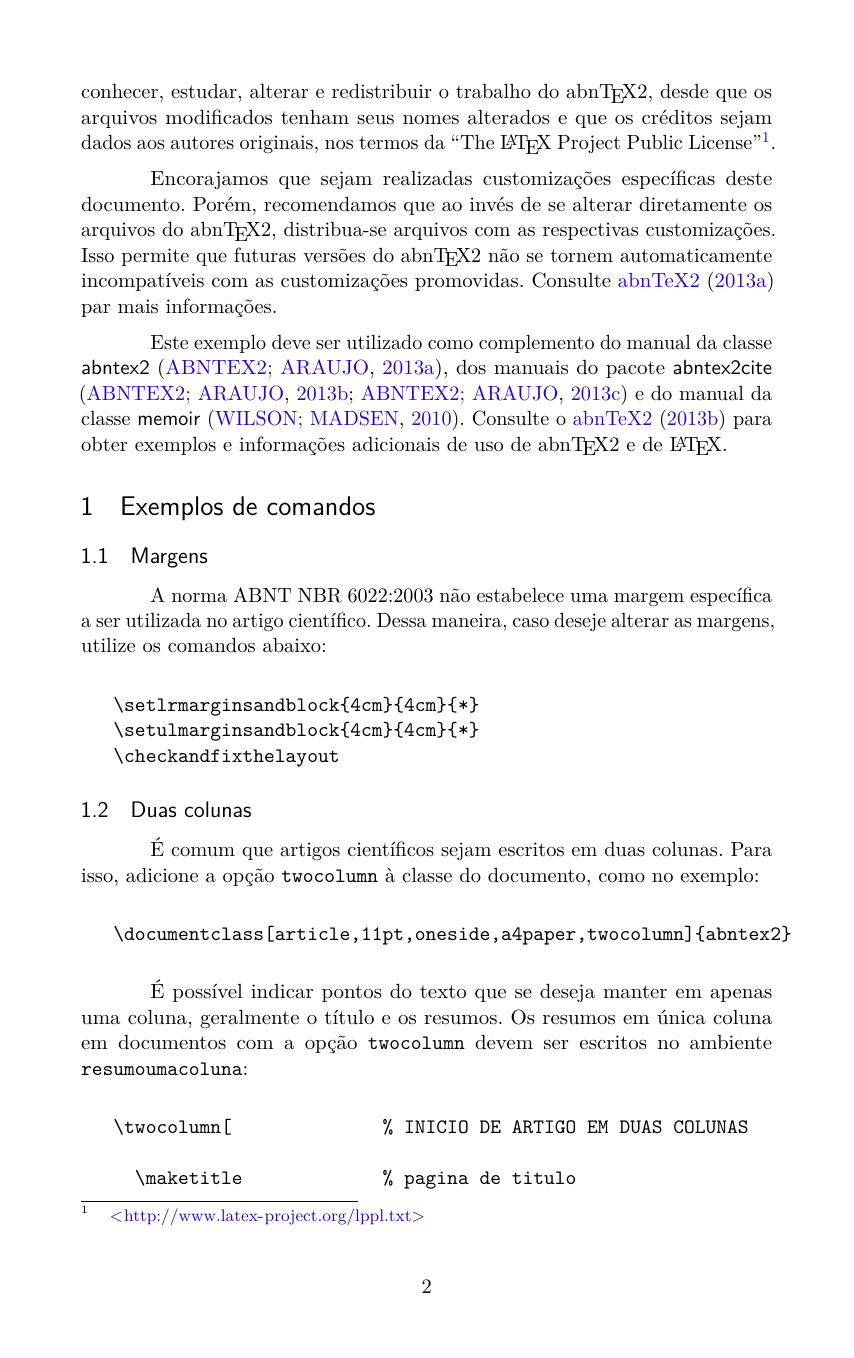
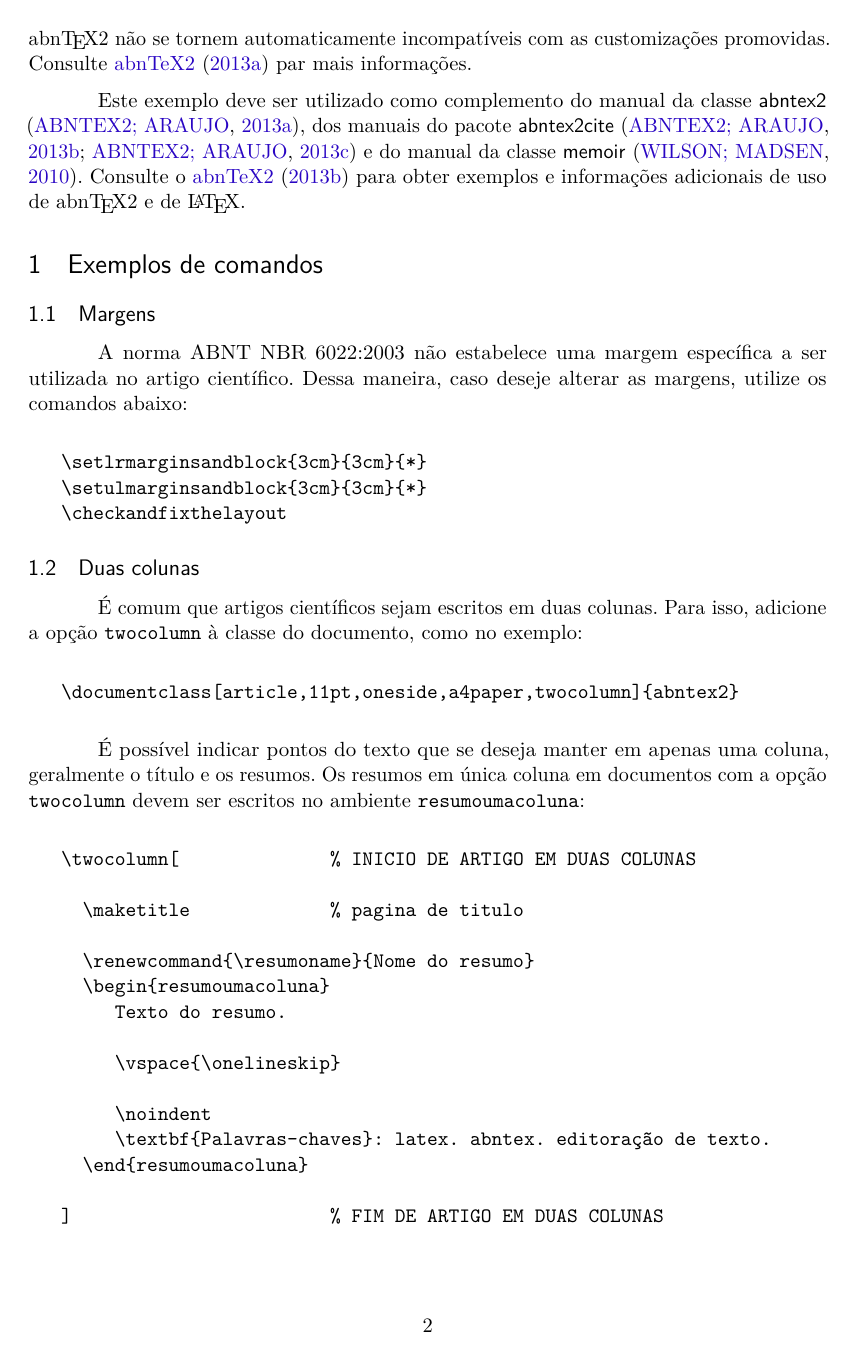
Before and after one commit to abntex/abntex2, a LaTeX thesis (doc/latex/abntex2/examples/abntex2-modelo-artigo.tex): page 2 of 8 before the commit and page 2 of 7 after it. Compiled offline with pdfLaTeX.

Commit message:
Altera as margens padr?es do artigo de 4cm para 3cm

```diff
--- a/doc/latex/abntex2/examples/abntex2-modelo-artigo.tex
+++ b/doc/latex/abntex2/examples/abntex2-modelo-artigo.tex
@@ -137,8 +137,8 @@ Araujo\thanks{laurocesar@laurocesar.com}}
 % ---
 % Altera as margens padrões
 % ---
-\setlrmarginsandblock{4cm}{4cm}{*}
-\setulmarginsandblock{4cm}{4cm}{*}
+\setlrmarginsandblock{3cm}{3cm}{*}
+\setulmarginsandblock{3cm}{3cm}{*}
 \checkandfixthelayout
 % ---
 
@@ -250,8 +250,8 @@ no artigo científico. Dessa maneira, caso deseje alterar as margens, utilize os
 comandos abaixo:
 
 \begin{verbatim}
-   \setlrmarginsandblock{4cm}{4cm}{*}
-   \setulmarginsandblock{4cm}{4cm}{*}
+   \setlrmarginsandblock{3cm}{3cm}{*}
+   \setulmarginsandblock{3cm}{3cm}{*}
    \checkandfixthelayout
 \end{verbatim}
 
```
